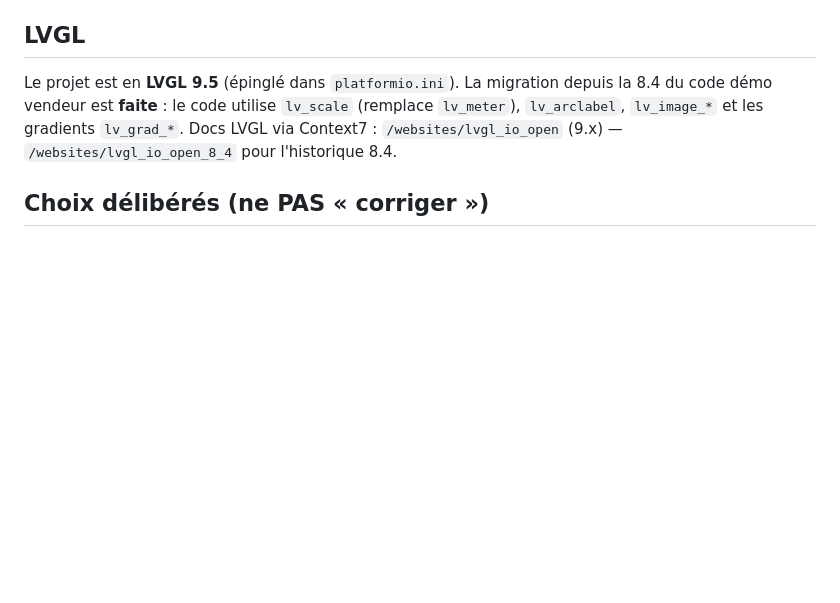
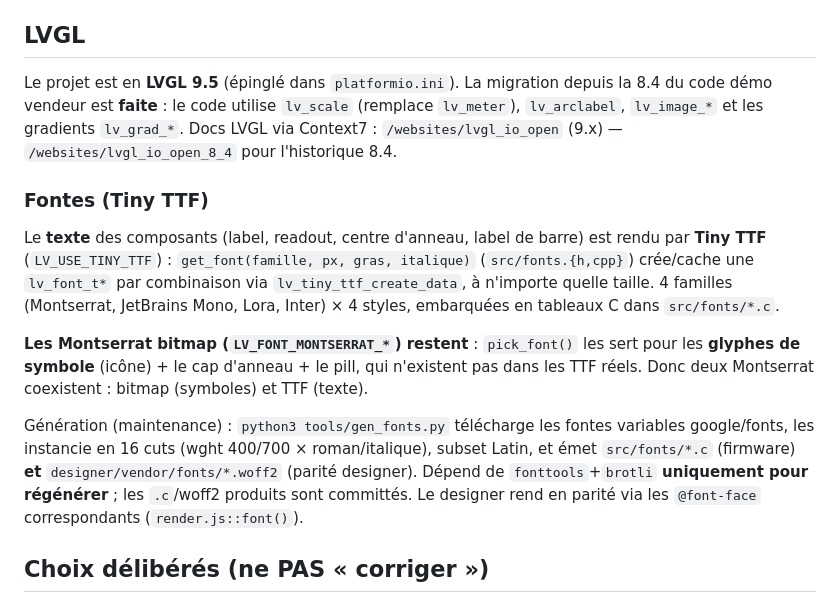
Before and after one commit to Sandjab/Dialboard, a Markdown page: CLAUDE.md, the part around the change. Drawn GitHub-style; blank space fills up the shorter version.

Commit message:
docs: fontes Tiny TTF + génération (tools/gen_fonts.py)

```diff
--- a/CLAUDE.md
+++ b/CLAUDE.md
@@ -42,6 +42,14 @@ pio run -e esp32s3 -t uploadfs     # flash l'image LittleFS (designer embarqué
 
 Le projet est en **LVGL 9.5** (épinglé dans `platformio.ini`). La migration depuis la 8.4 du code démo vendeur est **faite** : le code utilise `lv_scale` (remplace `lv_meter`), `lv_arclabel`, `lv_image_*` et les gradients `lv_grad_*`. Docs LVGL via Context7 : `/websites/lvgl_io_open` (9.x) — `/websites/lvgl_io_open_8_4` pour l'historique 8.4.
 
+### Fontes (Tiny TTF)
+
+Le **texte** des composants (label, readout, centre d'anneau, label de barre) est rendu par **Tiny TTF** (`LV_USE_TINY_TTF`) : `get_font(famille, px, gras, italique)` (`src/fonts.{h,cpp}`) crée/cache une `lv_font_t*` par combinaison via `lv_tiny_ttf_create_data`, à n'importe quelle taille. 4 familles (Montserrat, JetBrains Mono, Lora, Inter) × 4 styles, embarquées en tableaux C dans `src/fonts/*.c`.
+
+**Les Montserrat bitmap (`LV_FONT_MONTSERRAT_*`) restent** : `pick_font()` les sert pour les **glyphes de symbole** (icône) + le cap d'anneau + le pill, qui n'existent pas dans les TTF réels. Donc deux Montserrat coexistent : bitmap (symboles) et TTF (texte).
+
+Génération (maintenance) : `python3 tools/gen_fonts.py` télécharge les fontes variables google/fonts, les instancie en 16 cuts (wght 400/700 × roman/italique), subset Latin, et émet `src/fonts/*.c` (firmware) **et** `designer/vendor/fonts/*.woff2` (parité designer). Dépend de `fonttools`+`brotli` **uniquement pour régénérer** ; les `.c`/woff2 produits sont committés. Le designer rend en parité via les `@font-face` correspondants (`render.js::font()`).
+
 ## Choix délibérés (ne PAS « corriger »)
 
 - `sound` : timeout 0 = pas de coupure auto (voulu).
```
